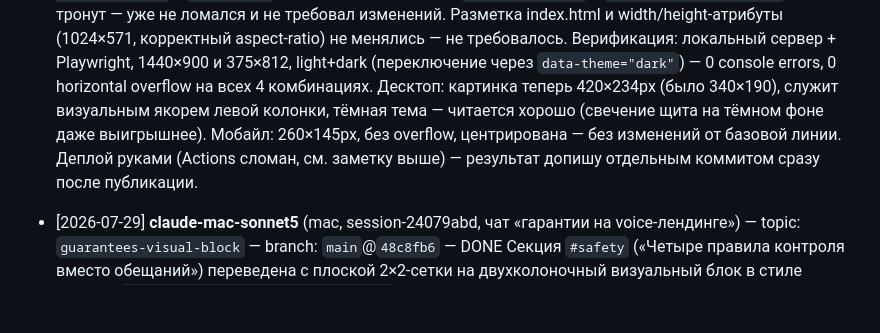
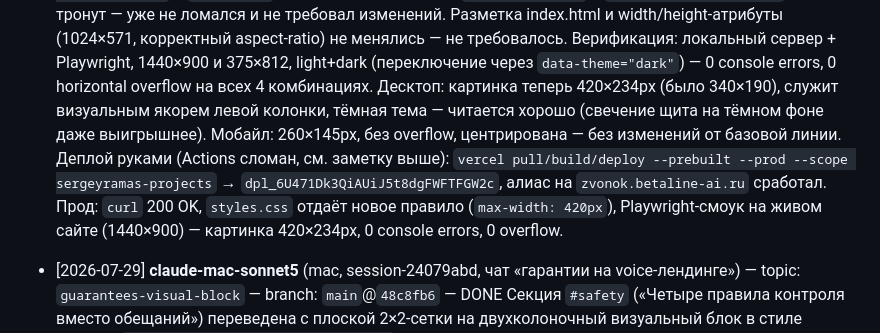
Before and after one commit to sergeyramas/betaline-voice-ai, a Markdown page: AGENT_ACTIVITY.md, the part around the change. Rendered like a GitHub page; blank space fills up the shorter version.

Commit message:
docs(activity): close out guar-img-resize entry with deploy result
Co-Authored-By: Claude Opus 5 (1M context) <noreply@anthropic.com>

```diff
--- a/AGENT_ACTIVITY.md
+++ b/AGENT_ACTIVITY.md
@@ -14,7 +14,7 @@
 - [2026-07-29] **claude-mac-sonnet5** (mac, session-24079abd, чат «увеличить картинку в #safety») — topic: `guar-img-resize` — branch: `main` — DONE
   Картинка `guarantees-shield.png` в секции `#safety` («Четыре правила контроля вместо обещаний») была слишком мелкой (340px на десктопе 1440, много пустоты слева под текстом). Правка одной CSS-строки: `.zv-guar-img { max-width: 340px → 420px; width:100%; height:auto; }` в `styles.css`. Мобильный breakpoint (`max-width:260px` в `@media max-width:900px`) не тронут — уже не ломался и не требовал изменений. Разметка index.html и width/height-атрибуты (1024×571, корректный aspect-ratio) не менялись — не требовалось.
   Верификация: локальный сервер + Playwright, 1440×900 и 375×812, light+dark (переключение через `data-theme="dark"`) — 0 console errors, 0 horizontal overflow на всех 4 комбинациях. Десктоп: картинка теперь 420×234px (было 340×190), служит визуальным якорем левой колонки, тёмная тема — читается хорошо (свечение щита на тёмном фоне даже выигрышнее). Мобайл: 260×145px, без overflow, центрирована — без изменений от базовой линии.
-  Деплой руками (Actions сломан, см. заметку выше) — результат допишу отдельным коммитом сразу после публикации.
+  Деплой руками (Actions сломан, см. заметку выше): `vercel pull/build/deploy --prebuilt --prod --scope sergeyramas-projects` → `dpl_6U471Dk3QiAUiJ5t8dgFWFTFGW2c`, алиас на `zvonok.betaline-ai.ru` сработал. Прод: `curl` 200 OK, `styles.css` отдаёт новое правило (`max-width: 420px`), Playwright-смоук на живом сайте (1440×900) — картинка 420×234px, 0 console errors, 0 overflow.
 
 - [2026-07-29] **claude-mac-sonnet5** (mac, session-24079abd, чат «гарантии на voice-лендинге») — topic: `guarantees-visual-block` — branch: `main`@`48c8fb6` — DONE
   Секция `#safety` («Четыре правила контроля вместо обещаний») переведена с плоской 2×2-сетки на двухколоночный визуальный блок в стиле эталона `Betaline NEW V1/10_guarantees.html` (только чтение референса, не правился): pill-бейдж + двухцветный заголовок + фото слева, 4 карточки-аккордеона (`<details>/<summary>`) справа. Контент не менялся — те же 4 правила, тот же текст, никаких новых обещаний; заголовок/бейдж — уже одобренные формулировки, банившаяся фраза «без мелкого шрифта» не возвращалась.
```
